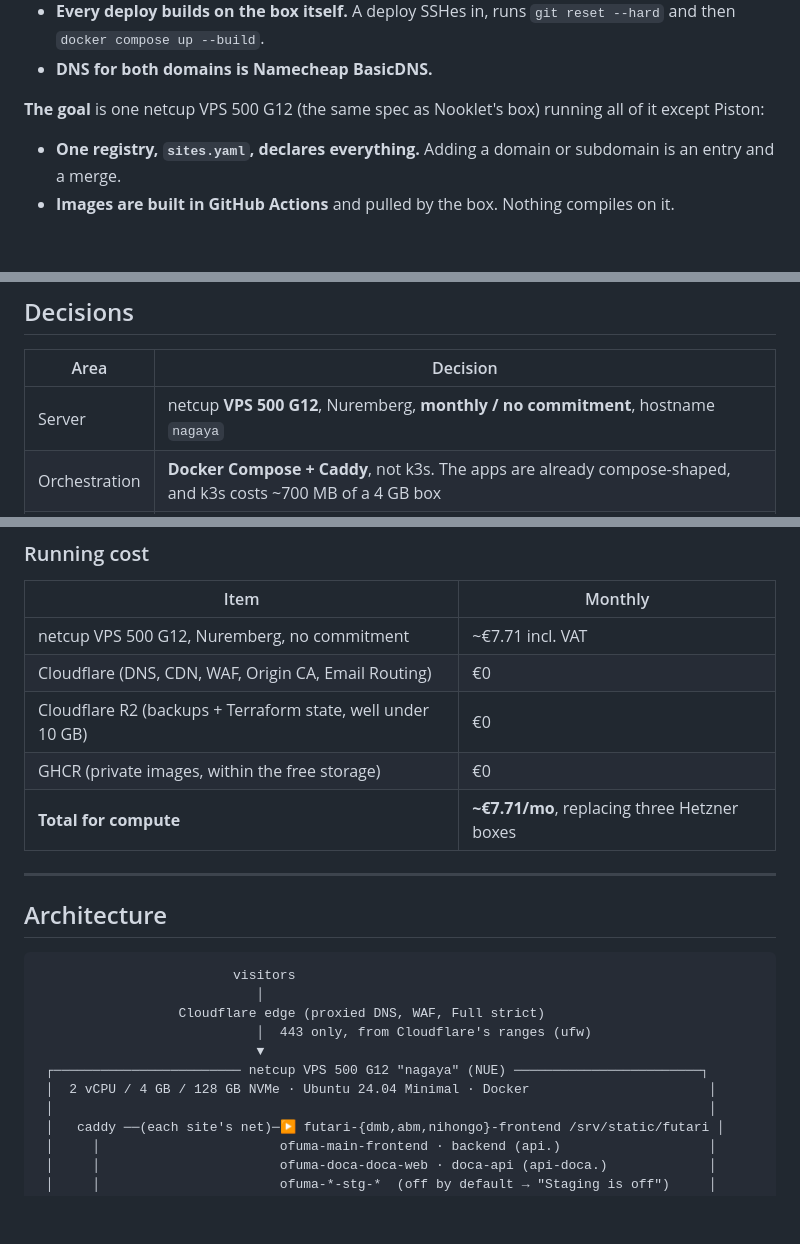
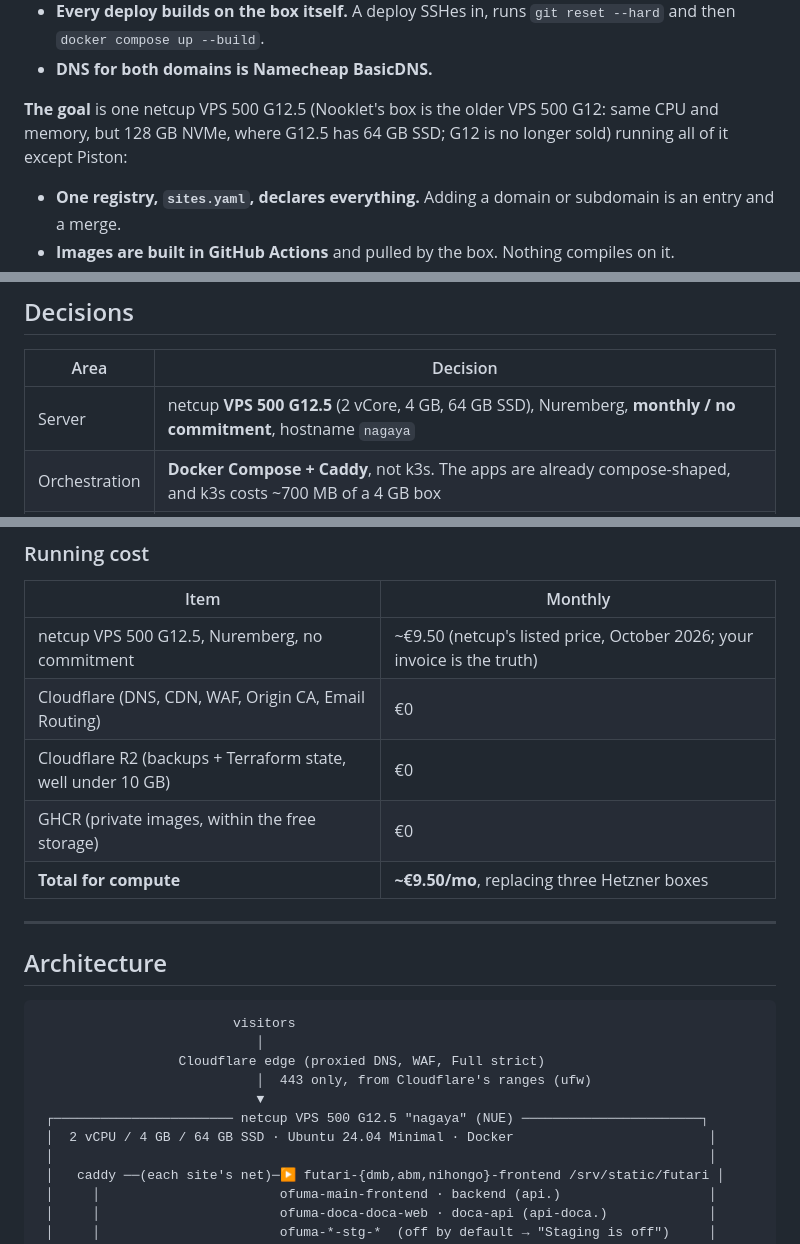
Before and after one commit to thedumebi/nagaya, a Markdown page: DEPLOY.md, 3 parts joined by grey strips. Drawn GitHub-style; blank space fills up the shorter version.

Commit message:
Docs: the box is a VPS 500 G12.5 (64 GB SSD); G12 is no longer sold

```diff
--- a/DEPLOY.md
+++ b/DEPLOY.md
@@ -34,7 +34,7 @@ How the pieces work today:
   `git reset --hard` and then `docker compose up --build`.
 - **DNS for both domains is Namecheap BasicDNS.**
 
-**The goal** is one netcup VPS 500 G12 (the same spec as Nooklet's box) running all of it except Piston:
+**The goal** is one netcup VPS 500 G12.5 (Nooklet's box is the older VPS 500 G12: same CPU and memory, but 128 GB NVMe, where G12.5 has 64 GB SSD; G12 is no longer sold) running all of it except Piston:
 
 - **One registry, `sites.yaml`, declares everything.** Adding a domain or
   subdomain is an entry and a merge.
@@ -55,7 +55,7 @@ How the pieces work today:
 
 | Area | Decision |
 |---|---|
-| Server | netcup **VPS 500 G12**, Nuremberg, **monthly / no commitment**, hostname `nagaya` |
+| Server | netcup **VPS 500 G12.5** (2 vCore, 4 GB, 64 GB SSD), Nuremberg, **monthly / no commitment**, hostname `nagaya` |
 | Orchestration | **Docker Compose + Caddy**, not k3s. The apps are already compose-shaped, and k3s costs ~700 MB of a 4 GB box |
 | What runs | futari.live (static), dmb, abm, nihongo, ofuma (main + doca) prod, ofuma staging (off by default). **Piston is dropped** |
 | Registry | `sites.yaml` in this repo, rendered by `pnpm render` (TypeScript + zod) into `generated/` |
@@ -74,11 +74,11 @@ How the pieces work today:
 
 | Item | Monthly |
 |---|---|
-| netcup VPS 500 G12, Nuremberg, no commitment | ~€7.71 incl. VAT |
+| netcup VPS 500 G12.5, Nuremberg, no commitment | ~€9.50 (netcup's listed price, October 2026; your invoice is the truth) |
 | Cloudflare (DNS, CDN, WAF, Origin CA, Email Routing) | €0 |
 | Cloudflare R2 (backups + Terraform state, well under 10 GB) | €0 |
 | GHCR (private images, within the free storage) | €0 |
-| **Total for compute** | **~€7.71/mo**, replacing three Hetzner boxes |
+| **Total for compute** | **~€9.50/mo**, replacing three Hetzner boxes |
 
 ---
 
@@ -90,8 +90,8 @@ How the pieces work today:
                   Cloudflare edge (proxied DNS, WAF, Full strict)
                             │  443 only, from Cloudflare's ranges (ufw)
                             ▼
- ┌──────────────────────── netcup VPS 500 G12 "nagaya" (NUE) ────────────────────────┐
- │  2 vCPU / 4 GB / 128 GB NVMe · Ubuntu 24.04 Minimal · Docker                       │
+ ┌─────────────────────── netcup VPS 500 G12.5 "nagaya" (NUE) ───────────────────────┐
+ │  2 vCPU / 4 GB / 64 GB SSD · Ubuntu 24.04 Minimal · Docker                         │
  │                                                                                    │
  │   caddy ──(each site's net)─▶ futari-{dmb,abm,nihongo}-frontend /srv/static/futari │
  │     │                       ofuma-main-frontend · backend (api.)                   │
```
Also changed, not shown: RUNBOOK.md (+2 -2 lines).
